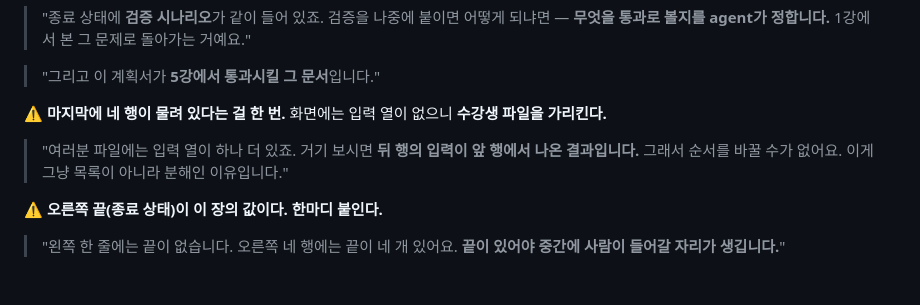
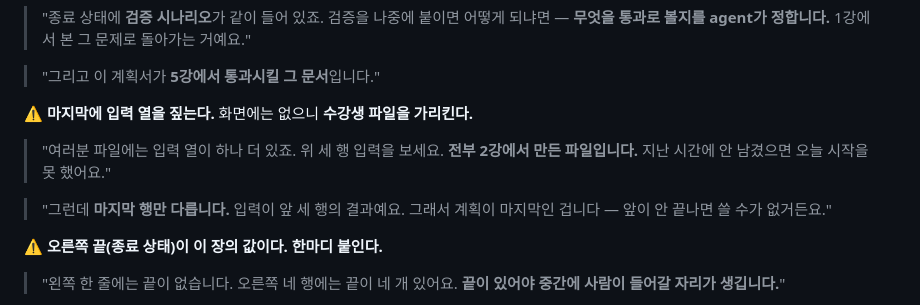
Before and after one commit to RainaKim/codex-lecture, a Markdown page: ref/lecture03-speaker-notes.md, the part around the change. Drawn GitHub-style; blank space fills up the shorter version.

Commit message:
docs(lec03): 화면 7 입력 열 설명을 사실에 맞게 정정
"뒤 행의 입력이 앞 행에서 나온 결과"라고 썼는데 리허설 결과와 다르다.
1~3행 입력은 전부 2강 산출물이고, 앞 행의 결과를 받는 건 4행뿐이다.

- 위 세 행 입력이 전부 2강 파일이라는 것 — 지난 시간에 안 남겼으면
  오늘 분해를 시작할 수 없다
- 4행만 앞 세 행의 결과를 받는다 — 계약의 "마지막 작업은 계획이다"가
  입력 열에서 눈으로 확인된다

Co-Authored-By: Claude Opus 5 <noreply@anthropic.com>

```diff
--- a/ref/lecture03-speaker-notes.md
+++ b/ref/lecture03-speaker-notes.md
@@ -308,11 +308,13 @@ Part 1 · Chapter 1 · 3강 · 이론 + 실습 · 약 40분 · 20장 · 클립 4
 
 > "그리고 이 계획서가 **5강에서 통과시킬 그 문서**입니다."
 
-⚠️ **마지막에 네 행이 물려 있다는 걸 한 번.** 화면에는 입력 열이 없으니 **수강생 파일을
-가리킨다.**
+⚠️ **마지막에 입력 열을 짚는다.** 화면에는 없으니 **수강생 파일을 가리킨다.**
 
-> "여러분 파일에는 입력 열이 하나 더 있죠. 거기 보시면 **뒤 행의 입력이 앞 행에서 나온
-> 결과입니다.** 그래서 순서를 바꿀 수가 없어요. 이게 그냥 목록이 아니라 분해인 이유입니다."
+> "여러분 파일에는 입력 열이 하나 더 있죠. 위 세 행 입력을 보세요. **전부 2강에서 만든
+> 파일입니다.** 지난 시간에 안 남겼으면 오늘 시작을 못 했어요."
+
+> "그런데 **마지막 행만 다릅니다.** 입력이 앞 세 행의 결과예요. 그래서 계획이 마지막인
+> 겁니다 — 앞이 안 끝나면 쓸 수가 없거든요."
 
 ⚠️ **오른쪽 끝(종료 상태)이 이 장의 값이다. 한마디 붙인다.**
 
```
